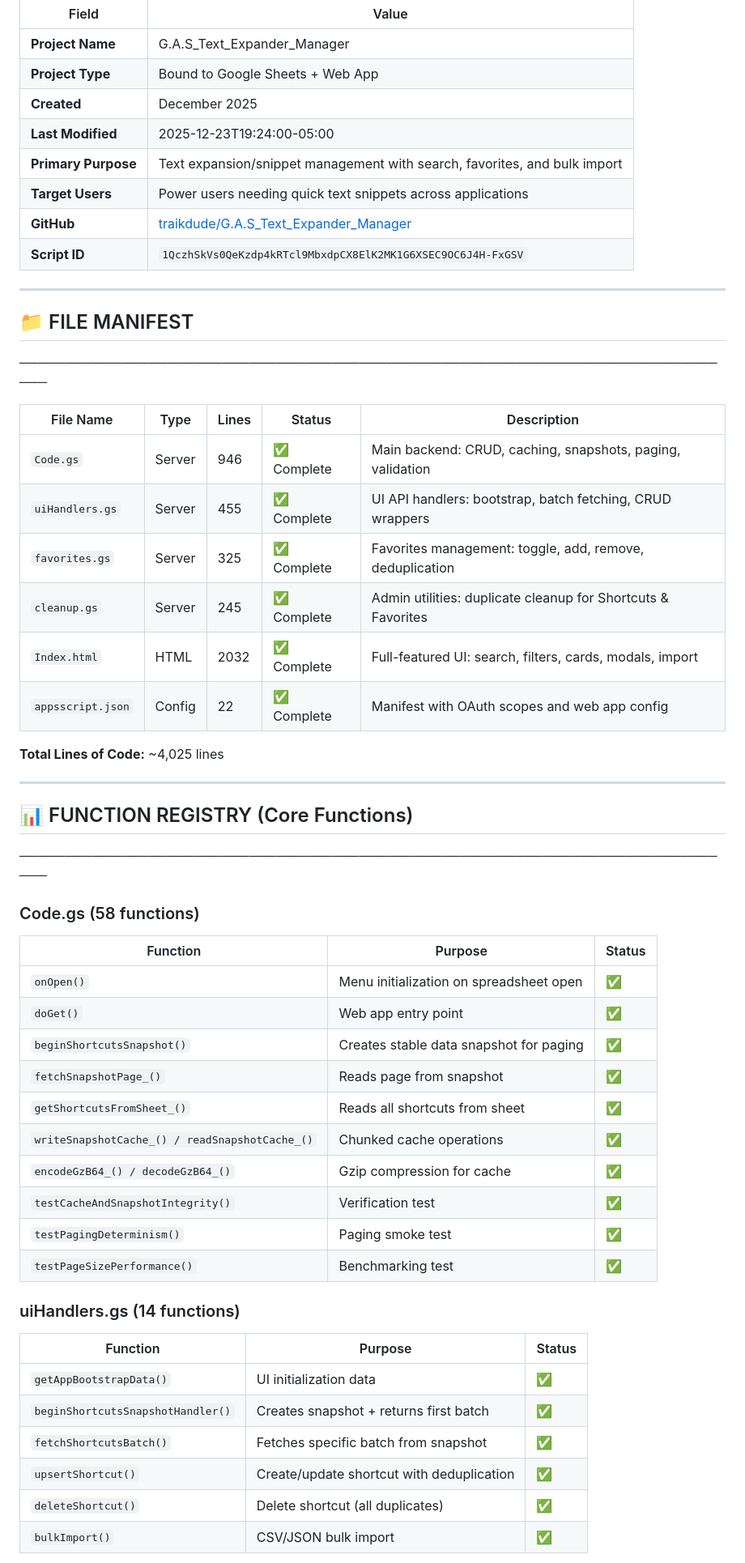
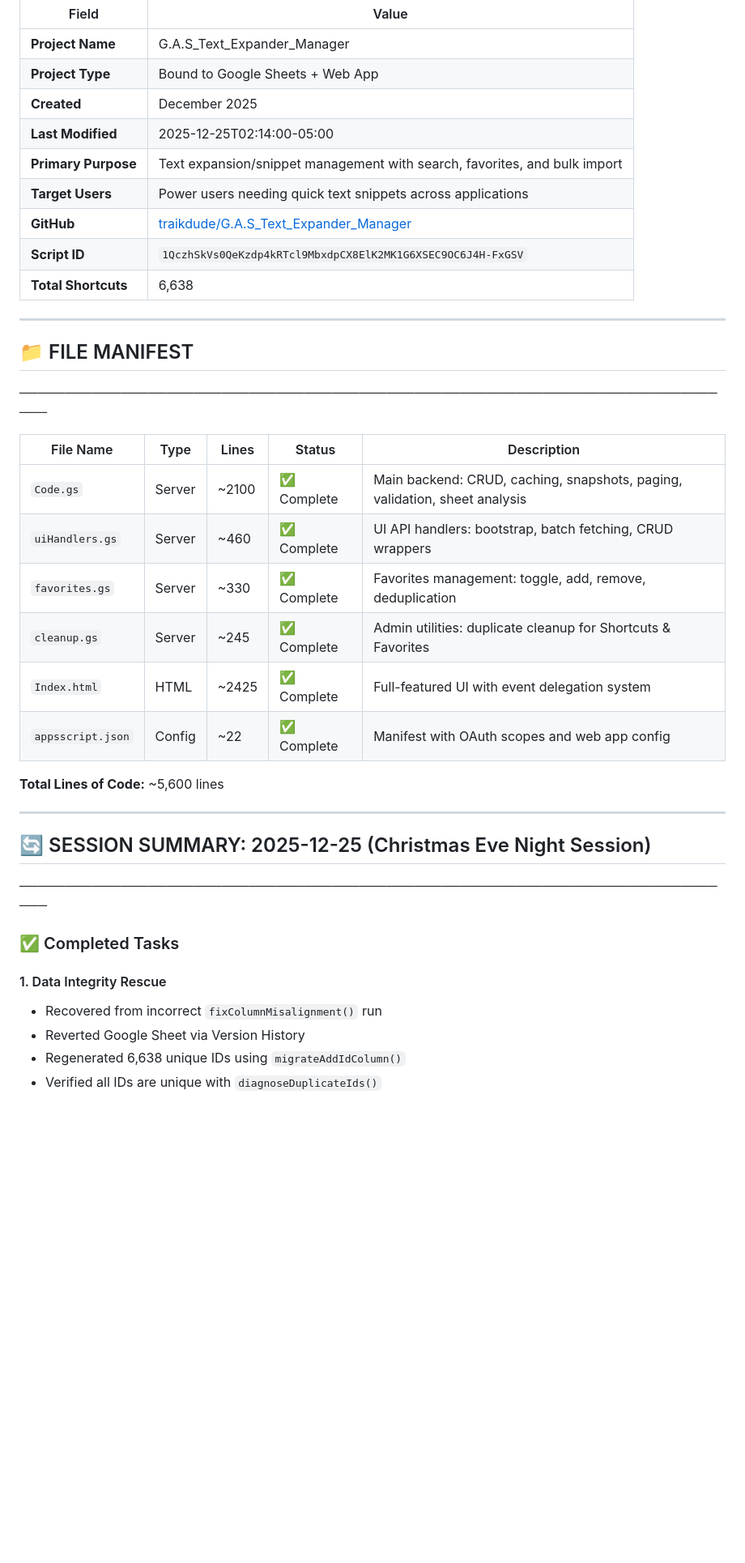
Before and after one commit to traikdude/G.A.S_Text_Expander_Manager, a Markdown page: docs/STATUS_REPORT.md, the part around the change printed below. Shown: that part at 81% size. Rendered like a GitHub page; blank space fills up the shorter version.

```diff
--- a/docs/STATUS_REPORT.md
+++ b/docs/STATUS_REPORT.md
@@ -15,11 +15,12 @@
 | **Project Name** | G.A.S_Text_Expander_Manager |
 | **Project Type** | Bound to Google Sheets + Web App |
 | **Created** | December 2025 |
-| **Last Modified** | 2025-12-23T19:24:00-05:00 |
+| **Last Modified** | 2025-12-25T02:14:00-05:00 |
 | **Primary Purpose** | Text expansion/snippet management with search, favorites, and bulk import |
 | **Target Users** | Power users needing quick text snippets across applications |
 | **GitHub** | [traikdude/G.A.S_Text_Expander_Manager](https://github.com/traikdude/G.A.S_Text_Expander_Manager) |
 | **Script ID** | `1QczhSkVs0QeKzdp4kRTcl9MbxdpCX8ElK2MK1G6XSEC9OC6J4H-FxGSV` |
+| **Total Shortcuts** | 6,638 |
 
 ---
 
@@ -28,41 +29,25 @@
 
 | File Name | Type | Lines | Status | Description |
 |-----------|------|-------|--------|-------------|
-| `Code.gs` | Server | 946 | ✅ Complete | Main backend: CRUD, caching, snapshots, paging, validation |
-| `uiHandlers.gs` | Server | 455 | ✅ Complete | UI API handlers: bootstrap, batch fetching, CRUD wrappers |
-| `favorites.gs` | Server | 325 | ✅ Complete | Favorites management: toggle, add, remove, deduplication |
-| `cleanup.gs` | Server | 245 | ✅ Complete | Admin utilities: duplicate cleanup for Shortcuts & Favorites |
-| `Index.html` | HTML | 2032 | ✅ Complete | Full-featured UI: search, filters, cards, modals, import |
-| `appsscript.json` | Config | 22 | ✅ Complete | Manifest with OAuth scopes and web app config |
+| `Code.gs` | Server | ~2100 | ✅ Complete | Main backend: CRUD, caching, snapshots, paging, validation, sheet analysis |
+| `uiHandlers.gs` | Server | ~460 | ✅ Complete | UI API handlers: bootstrap, batch fetching, CRUD wrappers |
+| `favorites.gs` | Server | ~330 | ✅ Complete | Favorites management: toggle, add, remove, deduplication |
+| `cleanup.gs` | Server | ~245 | ✅ Complete | Admin utilities: duplicate cleanup for Shortcuts & Favorites |
+| `Index.html` | HTML | ~2425 | ✅ Complete | Full-featured UI with event delegation system |
+| `appsscript.json` | Config | ~22 | ✅ Complete | Manifest with OAuth scopes and web app config |
 
-**Total Lines of Code:** ~4,025 lines
+**Total Lines of Code:** ~5,600 lines
 
 ---
 
-## 📊 FUNCTION REGISTRY (Core Functions)
+## 🔄 SESSION SUMMARY: 2025-12-25 (Christmas Eve Night Session)
 ───────────────────────────────────────────────────────────────────────────────
 
-### Code.gs (58 functions)
-| Function | Purpose | Status |
-|----------|---------|--------|
-| `onOpen()` | Menu initialization on spreadsheet open | ✅ |
-| `doGet()` | Web app entry point | ✅ |
-| `beginShortcutsSnapshot()` | Creates stable data snapshot for paging | ✅ |
-| `fetchSnapshotPage_()` | Reads page from snapshot | ✅ |
-| `getShortcutsFromSheet_()` | Reads all shortcuts from sheet | ✅ |
-| `writeSnapshotCache_() / readSnapshotCache_()` | Chunked cache operations | ✅ |
-| `encodeGzB64_() / decodeGzB64_()` | Gzip compression for cache | ✅ |
-| `testCacheAndSnapshotIntegrity()` | Verification test | ✅ |
-| `testPagingDeterminism()` | Paging smoke test | ✅ |
-| `testPageSizePerformance()` | Benchmarking test | ✅ |
+### ✅ Completed Tasks
 
-### uiHandlers.gs (14 functions)
-| Function | Purpose | Status |
-|----------|---------|--------|
-| `getAppBootstrapData()` | UI initialization data | ✅ |
-| `beginShortcutsSnapshotHandler()` | Creates snapshot + returns first batch | ✅ |
-| `fetchShortcutsBatch()` | Fetches specific batch from snapshot | ✅ |
-| `upsertShortcut()` | Create/update shortcut with deduplication | ✅ |
-| `deleteShortcut()` | Delete shortcut (all duplicates) | ✅ |
-| `bulkImport()` | CSV/JSON bulk import | ✅ |
+#### 1. Data Integrity Rescue
+- Recovered from incorrect `fixColumnMisalignment()` run
+- Reverted Google Sheet via Version History
+- Regenerated 6,638 unique IDs using `migrateAddIdColumn()`
+- Verified all IDs are unique with `diagnoseDuplicateIds()`
 
```
Also changed, not shown: other parts of docs/STATUS_REPORT.md (+60 -96 lines).
